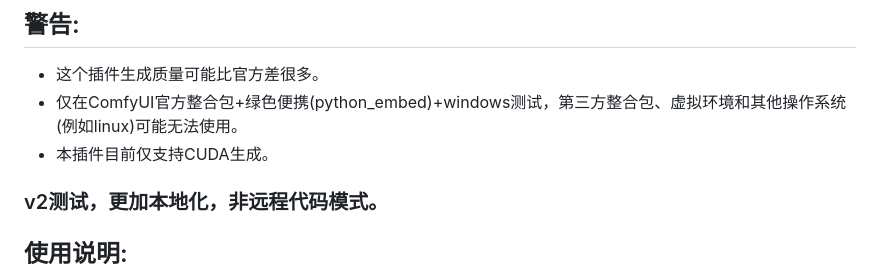
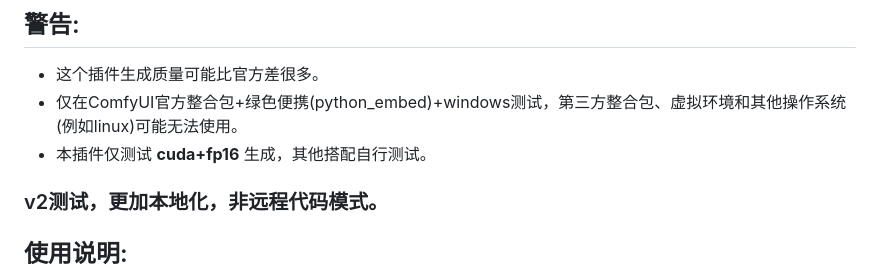
Before and after one commit to zmwv823/ComfyUI-UL, a Markdown page: AnyText/assets/README-Zh-CN.md, the part around the change. Drawn GitHub-style.

```diff
--- a/AnyText/assets/README-Zh-CN.md
+++ b/AnyText/assets/README-Zh-CN.md
@@ -5,7 +5,7 @@
 ## 警告:
 - 这个插件生成质量可能比官方差很多。
 - 仅在ComfyUI官方整合包+绿色便携(python_embed)+windows测试，第三方整合包、虚拟环境和其他操作系统(例如linux)可能无法使用。
-- 本插件目前仅支持CUDA生成。
+- 本插件仅测试 **cuda+fp16** 生成，其他搭配自行测试。
 
 ### v2测试，更加本地化，非远程代码模式。
 
```
Also changed, not shown: AnyText/README.md (+1 -1 lines).
